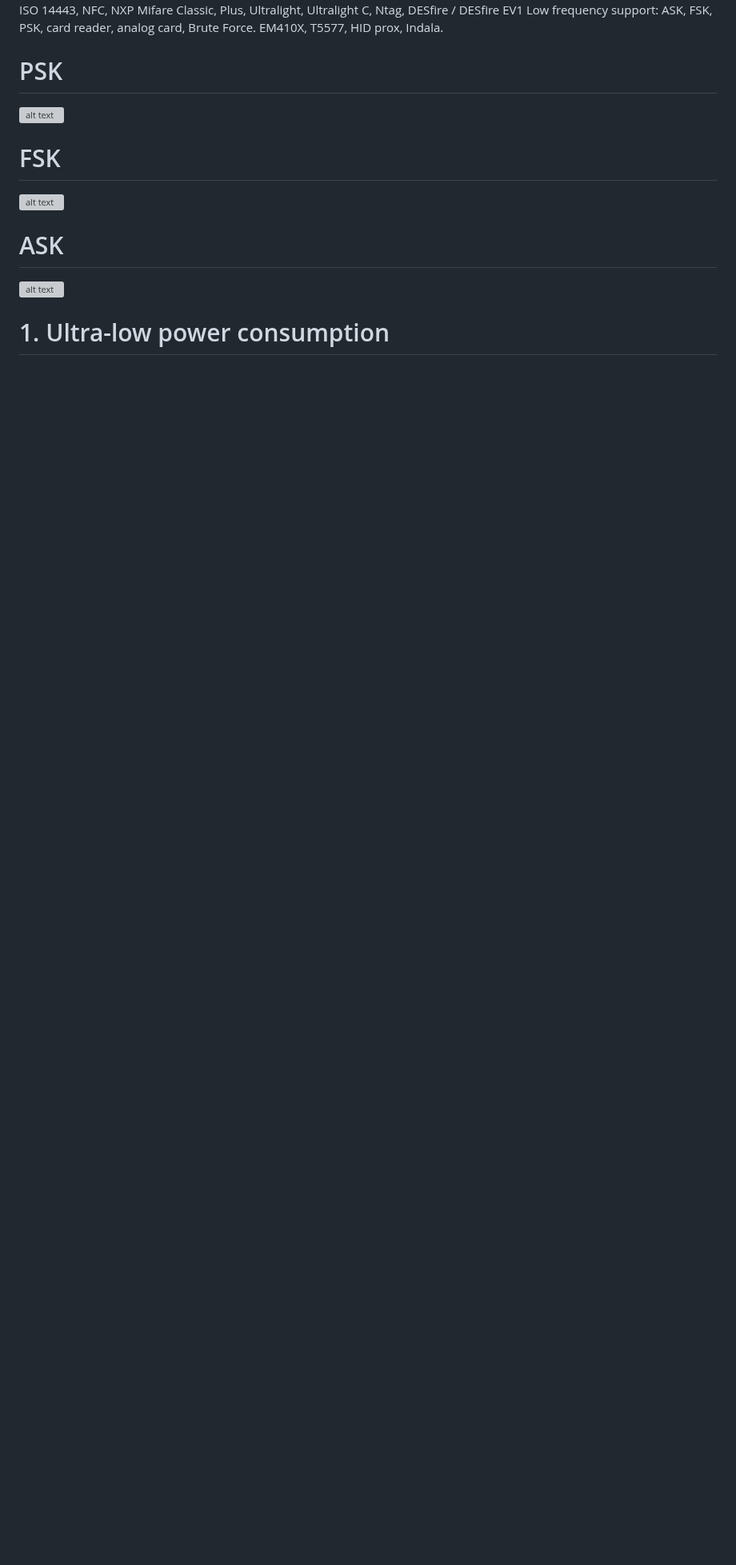
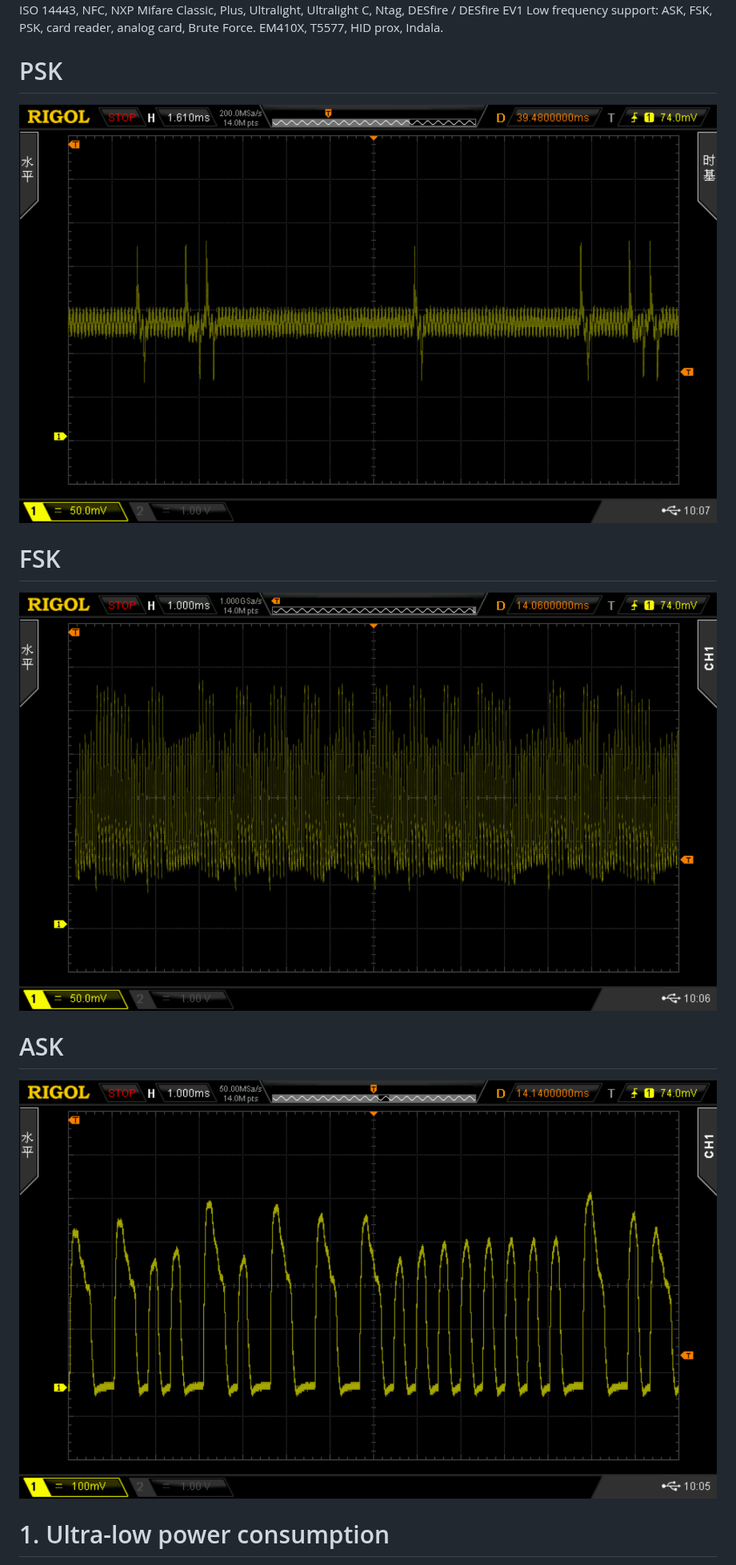
Before and after one commit to RfidResearchGroup/ChameleonUltra, a Markdown page: README.md, the part around the change. Shown at 80% size. Rendered like a GitHub page; blank space fills up the shorter version; grey boxes are pictures that could not be loaded.

```diff
--- a/README.md
+++ b/README.md
@@ -17,13 +17,13 @@ High frequency analog: ISO 14443, NFC, NXP Mifare Classic, Plus, Ultralight, Ult
 Low frequency support: ASK, FSK, PSK, card reader, analog card, Brute Force. EM410X, T5577, HID prox, Indala.
 
 # PSK
-![alt text](https://github.com/RfidResearchGroup/ChameleonUltra/blob/main/Photos/2.png)
+![alt text](https://github.com/RfidResearchGroup/ChameleonUltra/blob/main/Photos/PSK.png)
 
 # FSK
-![alt text](https://github.com/RfidResearchGroup/ChameleonUltra/blob/main/Photos/3.png)
+![alt text](https://github.com/RfidResearchGroup/ChameleonUltra/blob/main/Photos/FSK.png)
 
 # ASK
-![alt text](https://github.com/RfidResearchGroup/ChameleonUltra/blob/main/Photos/4.png)
+![alt text](https://github.com/RfidResearchGroup/ChameleonUltra/blob/main/Photos/ASK.png)
 
 # 1. Ultra-low power consumption
 
```
